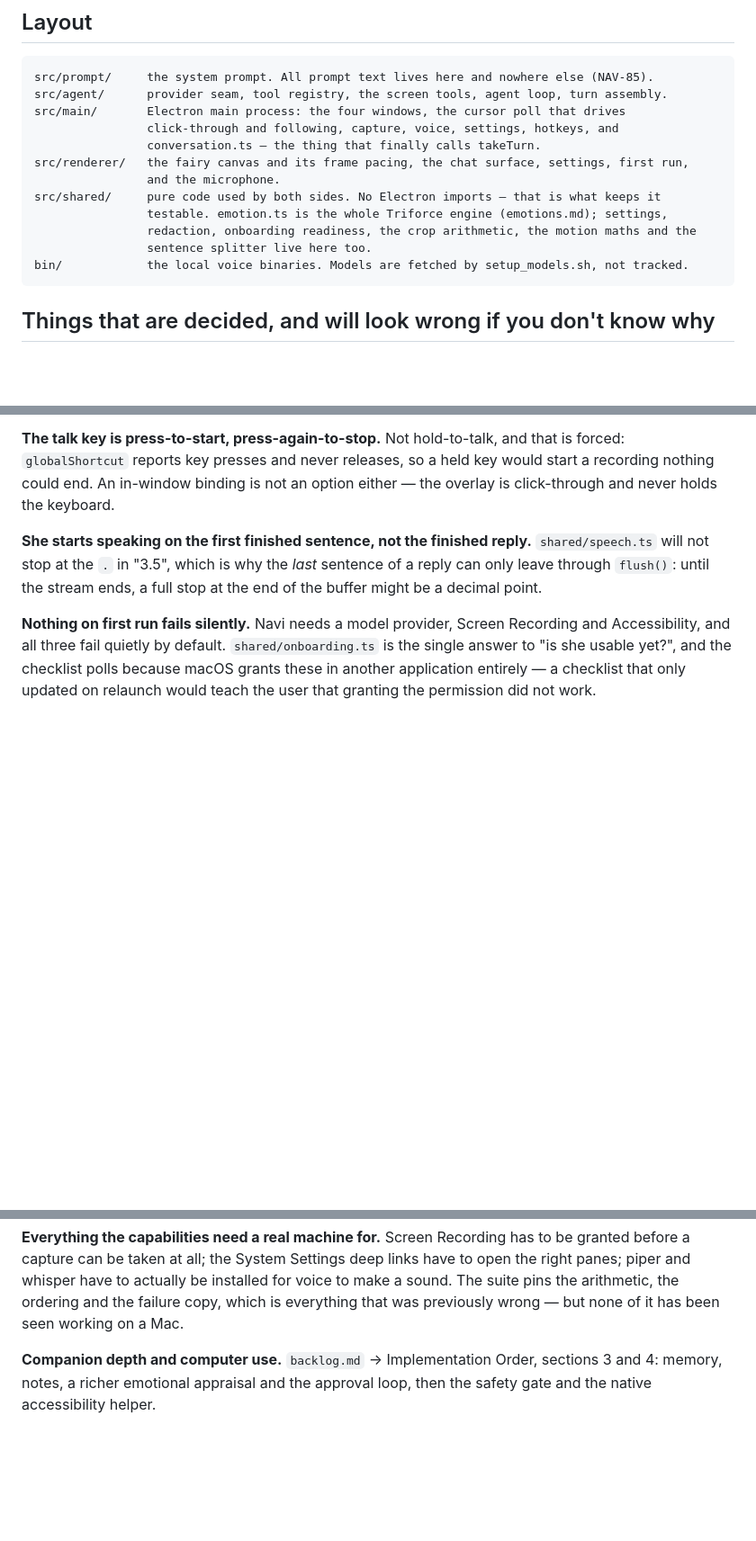
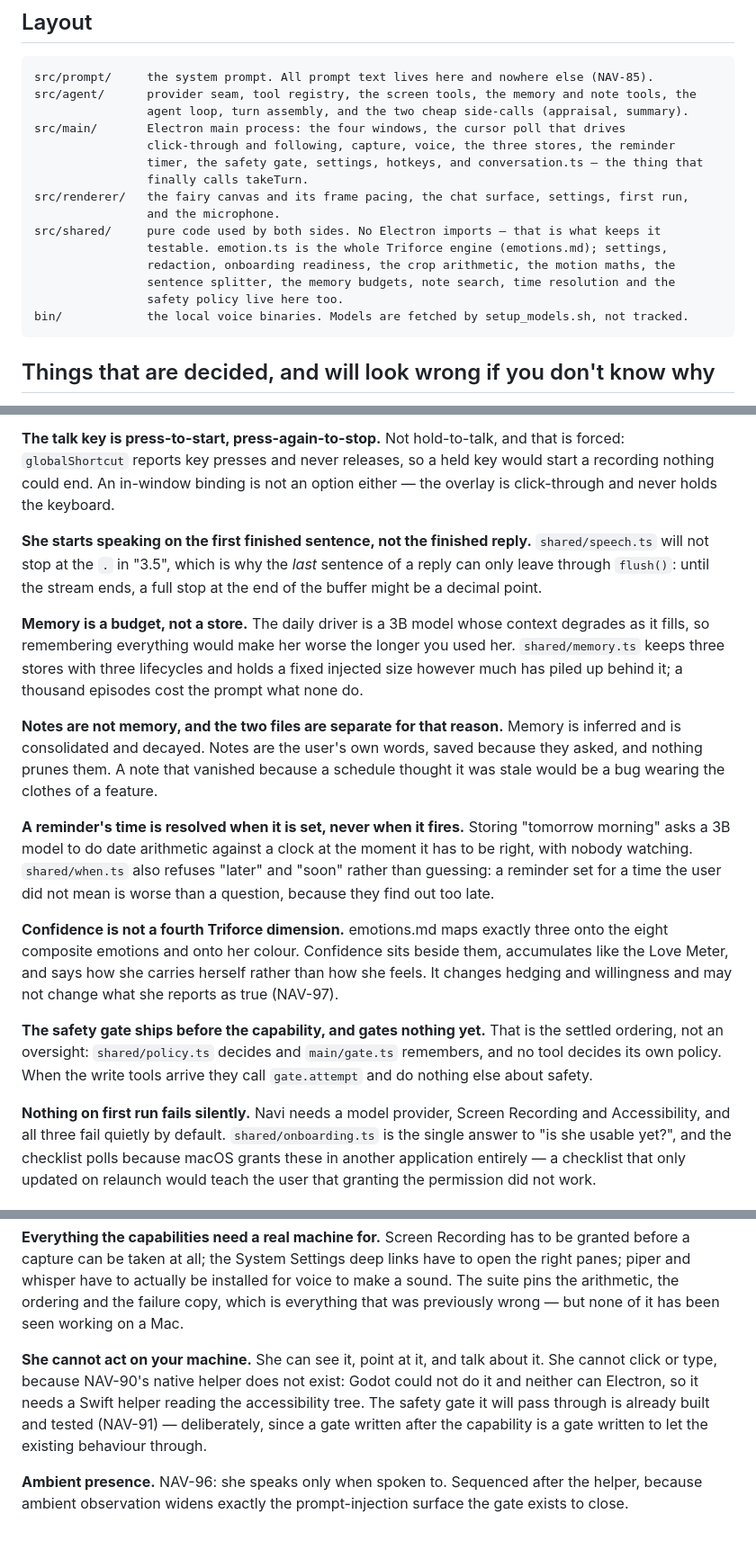
Before and after one commit to Ghigog/navi-agent, a Markdown page: README.md, 3 parts joined by grey strips. Shown at 90% size. Drawn GitHub-style; blank space fills up the shorter version.

````diff
--- a/README.md
+++ b/README.md
@@ -62,16 +62,19 @@ the code.
 
 ```
 src/prompt/     the system prompt. All prompt text lives here and nowhere else (NAV-85).
-src/agent/      provider seam, tool registry, the screen tools, agent loop, turn assembly.
+src/agent/      provider seam, tool registry, the screen tools, the memory and note tools, the
+                agent loop, turn assembly, and the two cheap side-calls (appraisal, summary).
 src/main/       Electron main process: the four windows, the cursor poll that drives
-                click-through and following, capture, voice, settings, hotkeys, and
-                conversation.ts — the thing that finally calls takeTurn.
+                click-through and following, capture, voice, the three stores, the reminder
+                timer, the safety gate, settings, hotkeys, and conversation.ts — the thing that
+                finally calls takeTurn.
 src/renderer/   the fairy canvas and its frame pacing, the chat surface, settings, first run,
                 and the microphone.
 src/shared/     pure code used by both sides. No Electron imports — that is what keeps it
                 testable. emotion.ts is the whole Triforce engine (emotions.md); settings,
-                redaction, onboarding readiness, the crop arithmetic, the motion maths and the
-                sentence splitter live here too.
+                redaction, onboarding readiness, the crop arithmetic, the motion maths, the
+                sentence splitter, the memory budgets, note search, time resolution and the
+                safety policy live here too.
 bin/            the local voice binaries. Models are fetched by setup_models.sh, not tracked.
 ```
 
@@ -202,6 +205,32 @@ will not stop at the `.` in "3.5", which is why the *last* sentence of a reply c
 through `flush()`: until the stream ends, a full stop at the end of the buffer might be a decimal
 point.
 
+**Memory is a budget, not a store.** The daily driver is a 3B model whose context degrades as it
+fills, so remembering everything would make her worse the longer you used her. `shared/memory.ts`
+keeps three stores with three lifecycles and holds a fixed injected size however much has piled
+up behind it; a thousand episodes cost the prompt what none do.
+
+**Notes are not memory, and the two files are separate for that reason.** Memory is inferred and
+is consolidated and decayed. Notes are the user's own words, saved because they asked, and
+nothing prunes them. A note that vanished because a schedule thought it was stale would be a bug
+wearing the clothes of a feature.
+
+**A reminder's time is resolved when it is set, never when it fires.** Storing "tomorrow morning"
+asks a 3B model to do date arithmetic against a clock at the moment it has to be right, with
+nobody watching. `shared/when.ts` also refuses "later" and "soon" rather than guessing: a
+reminder set for a time the user did not mean is worse than a question, because they find out
+too late.
+
+**Confidence is not a fourth Triforce dimension.** emotions.md maps exactly three onto the eight
+composite emotions and onto her colour. Confidence sits beside them, accumulates like the Love
+Meter, and says how she carries herself rather than how she feels. It changes hedging and
+willingness and may not change what she reports as true (NAV-97).
+
+**The safety gate ships before the capability, and gates nothing yet.** That is the settled
+ordering, not an oversight: `shared/policy.ts` decides and `main/gate.ts` remembers, and no tool
+decides its own policy. When the write tools arrive they call `gate.attempt` and do nothing else
+about safety.
+
 **Nothing on first run fails silently.** Navi needs a model provider, Screen Recording and
 Accessibility, and all three fail quietly by default. `shared/onboarding.ts` is the single answer
 to "is she usable yet?", and the checklist polls because macOS grants these in another application
@@ -277,6 +311,11 @@ and whisper have to actually be installed for voice to make a sound. The suite p
 arithmetic, the ordering and the failure copy, which is everything that was previously wrong —
 but none of it has been seen working on a Mac.
 
-**Companion depth and computer use.** `backlog.md` → Implementation Order, sections 3 and 4:
-memory, notes, a richer emotional appraisal and the approval loop, then the safety gate and the
-native accessibility helper.
+**She cannot act on your machine.** She can see it, point at it, and talk about it. She cannot
+click or type, because NAV-90's native helper does not exist: Godot could not do it and neither
+can Electron, so it needs a Swift helper reading the accessibility tree. The safety gate it will
+pass through is already built and tested (NAV-91) — deliberately, since a gate written after the
+capability is a gate written to let the existing behaviour through.
+
+**Ambient presence.** NAV-96: she speaks only when spoken to. Sequenced after the helper, because
+ambient observation widens exactly the prompt-injection surface the gate exists to close.
````
Also changed, not shown: other parts of README.md (+7 -2 lines), HANDOFF.md (+61 -33 lines), backlog.md (+23 -17 lines).
